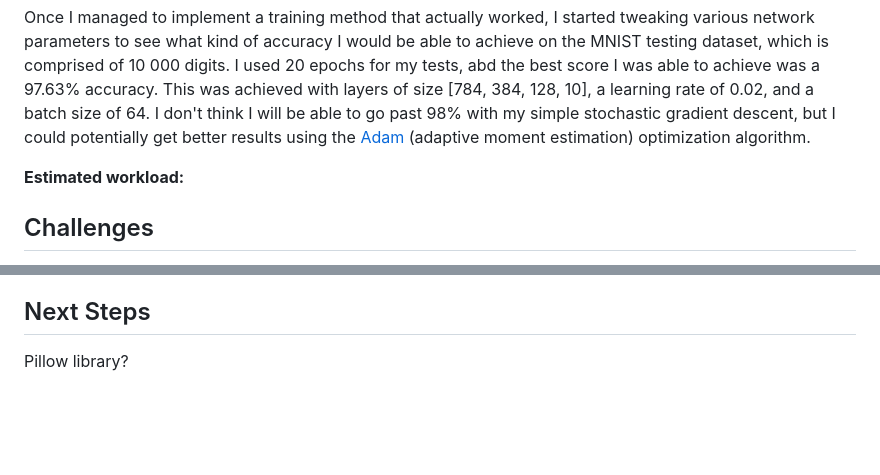
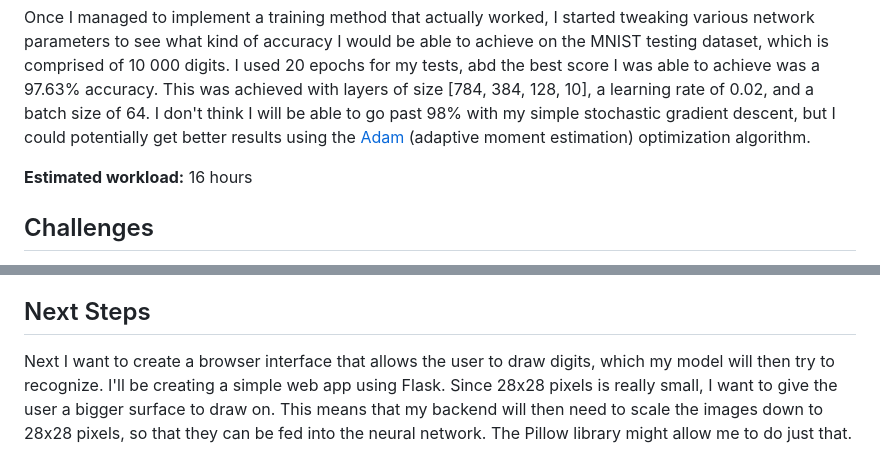
Before and after one commit to ileskaa/neural-network, a Markdown page: docs/weekly-reports/week2.md, 2 parts joined by grey strips. Drawn GitHub-style; blank space fills up the shorter version.

Commit message:
Update weekly report

```diff
--- a/docs/weekly-reports/week2.md
+++ b/docs/weekly-reports/week2.md
@@ -6,7 +6,7 @@ Before implementing a method to actually train my network, I needed a way to act
 
 Once I managed to implement a training method that actually worked, I started tweaking various network parameters to see what kind of accuracy I would be able to achieve on the MNIST testing dataset, which is comprised of 10 000 digits. I used 20 epochs for my tests, abd the best score I was able to achieve was a 97.63% accuracy. This was achieved with layers of size [784, 384, 128, 10], a learning rate of 0.02, and a batch size of 64. I don't think I will be able to go past 98% with my simple stochastic gradient descent, but I could potentially get better results using the [Adam](https://arxiv.org/pdf/1412.6980) (adaptive moment estimation) optimization algorithm.
 
-**Estimated workload:**
+**Estimated workload:** 16 hours
 
 
 ## Challenges
@@ -33,4 +33,4 @@ I also learned how to use unit tests to verify that strings are printed out corr
 
 ## Next Steps
 
-Pillow library?
+Next I want to create a browser interface that allows the user to draw digits, which my model will then try to recognize. I'll be creating a simple web app using Flask. Since 28x28 pixels is really small, I want to give the user a bigger surface to draw on. This means that my backend will then need to scale the images down to 28x28 pixels, so that they can be fed into the neural network. The Pillow library might allow me to do just that.
```
